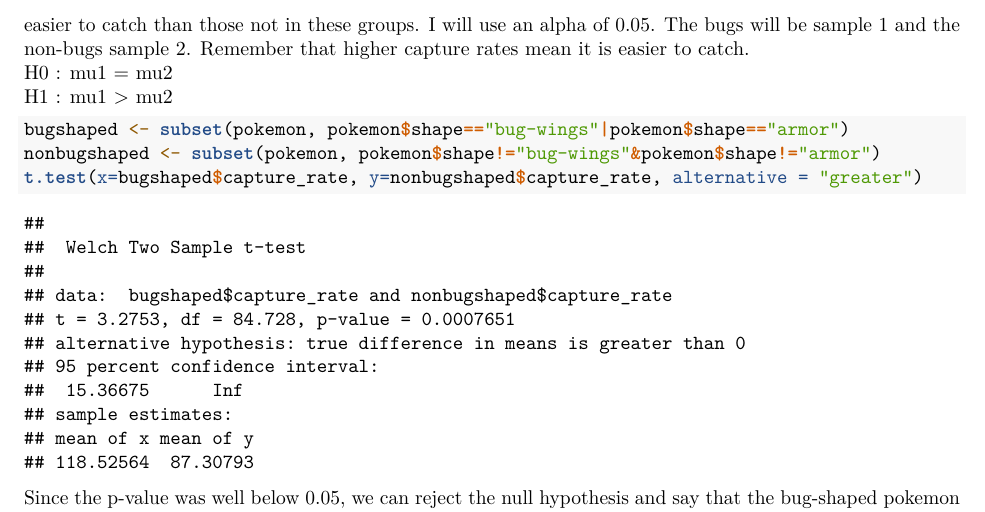
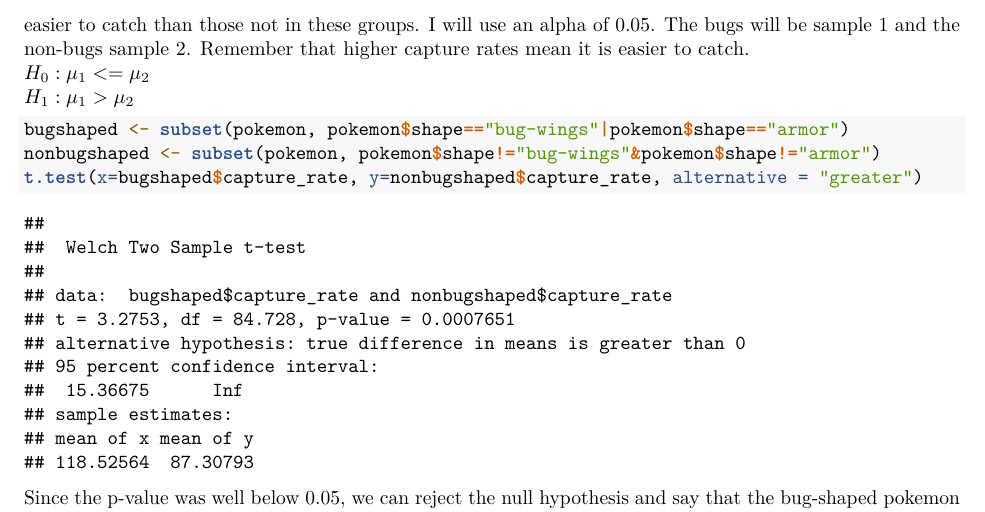
Before and after one commit to RobertAbernathy/Math-327-Lehman-Project, an R Markdown document (ProjectDocument.Rmd): part of page 7 of 7, cut so that both start at the same text. The pictures show the output file ProjectDocument.pdf that the author committed with the source.

Commit message:
fixed some stuff and used some latex

````diff
--- a/ProjectDocument.Rmd
+++ b/ProjectDocument.Rmd
@@ -133,8 +133,9 @@
 ---
 
 I will now do a Hypothesis test. I will test if pokemon with the "bug-wings" and "armor" body shapes are easier to catch than those not in these groups. I will use an alpha of 0.05. The bugs will be sample 1 and the non-bugs sample 2. Remember that higher capture rates mean it is easier to catch.
-H0 : mu1 = mu2
-H1 : mu1 > mu2
+$H_0: \mu_1 <= \mu_2$
+$H_1 : \mu_1 > \mu_2$
+
 ```{r fig.width=9}
 bugshaped <- subset(pokemon, pokemon$shape=="bug-wings"|pokemon$shape=="armor")
 nonbugshaped <- subset(pokemon, pokemon$shape!="bug-wings"&pokemon$shape!="armor")
````
Also changed, not shown: ProjectDocument.pdf, ProjectDocument.Rmd (4 more changed lines).
